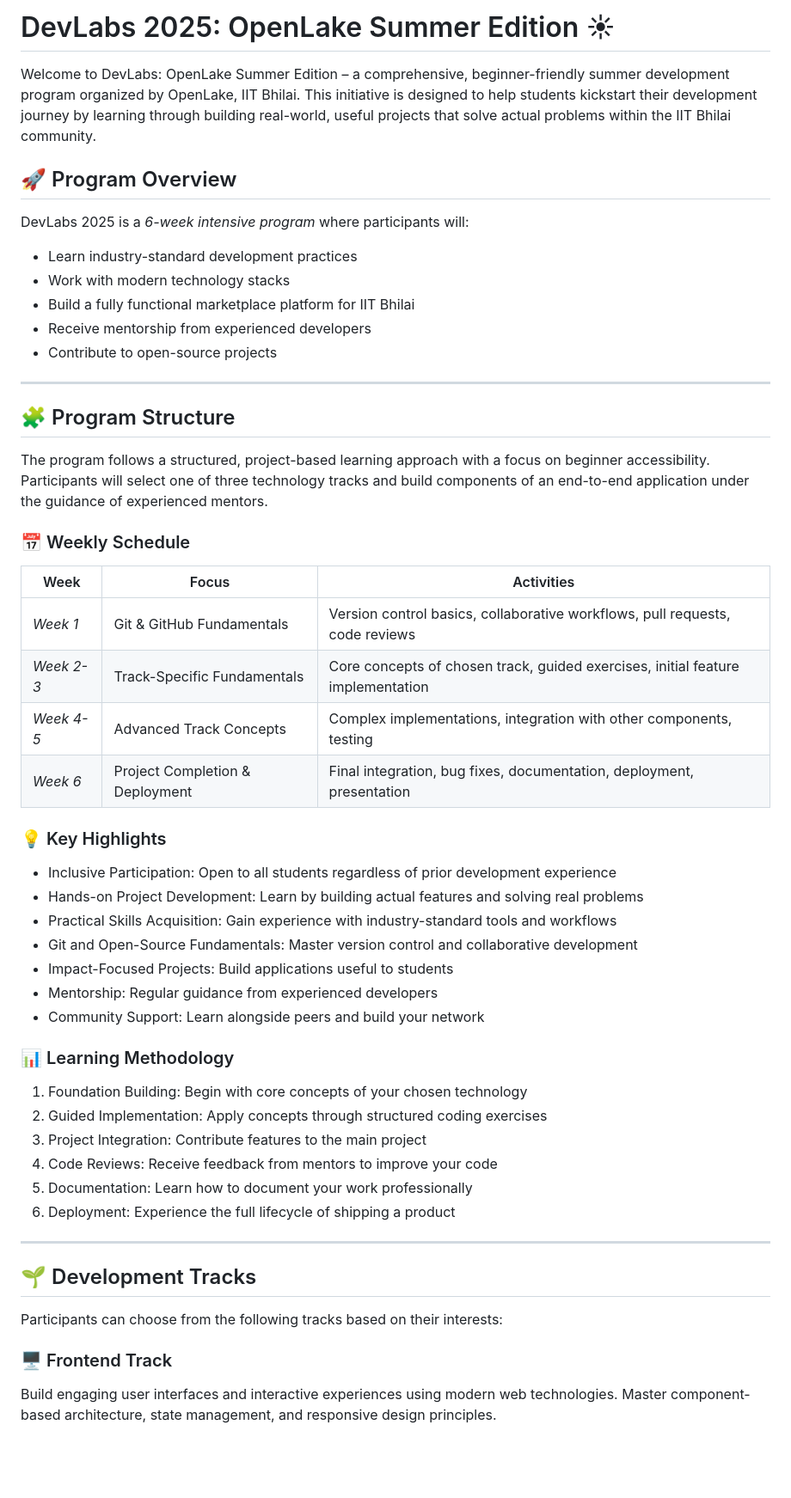
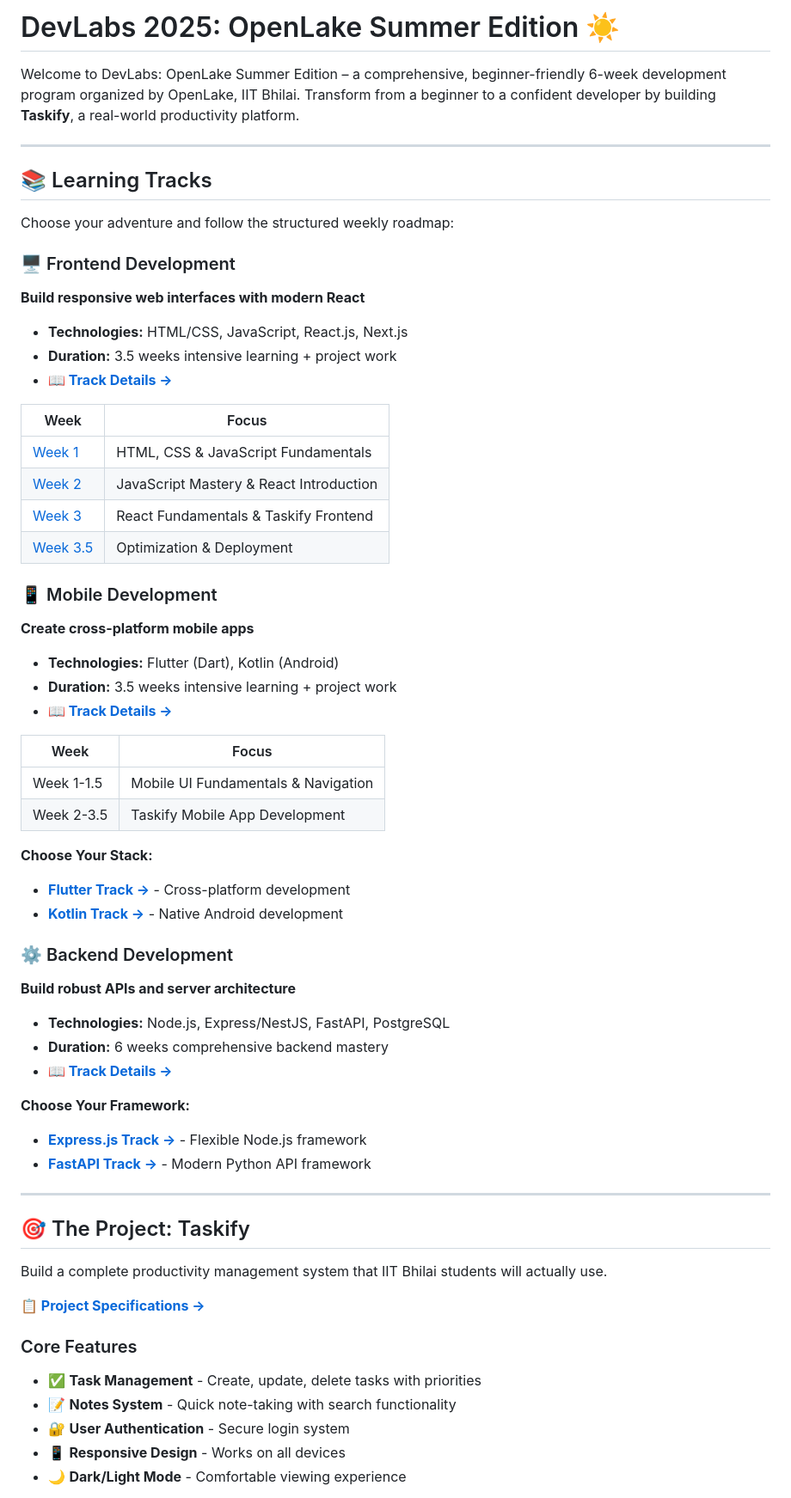
Before and after one commit to OpenLake/DevLabs-2025, a Markdown page: README.md, the part around one of its changes. Shown at 86% size. Drawn GitHub-style; blank space fills up the shorter version.

```diff
--- a/README.md
+++ b/README.md
@@ -1,57 +1,63 @@
-# DevLabs 2025: OpenLake Summer Edition ☀
+# DevLabs 2025: OpenLake Summer Edition ☀️
 
-Welcome to DevLabs: OpenLake Summer Edition – a comprehensive, beginner-friendly summer development program organized by OpenLake, IIT Bhilai. This initiative is designed to help students kickstart their development journey by learning through building real-world, useful projects that solve actual problems within the IIT Bhilai community.
-
-## 🚀 Program Overview
-
-DevLabs 2025 is a *6-week intensive program* where participants will:
-- Learn industry-standard development practices
-- Work with modern technology stacks
-- Build a fully functional marketplace platform for IIT Bhilai
-- Receive mentorship from experienced developers
-- Contribute to open-source projects
+Welcome to DevLabs: OpenLake Summer Edition – a comprehensive, beginner-friendly 6-week development program organized by OpenLake, IIT Bhilai. Transform from a beginner to a confident developer by building **Taskify**, a real-world productivity platform.
 
 ---
 
-## 🧩 Program Structure
+## 📚 Learning Tracks
 
-The program follows a structured, project-based learning approach with a focus on beginner accessibility. Participants will select one of three technology tracks and build components of an end-to-end application under the guidance of experienced mentors.
+Choose your adventure and follow the structured weekly roadmap:
 
-### 📅 Weekly Schedule
+### 🖥️ Frontend Development
+**Build responsive web interfaces with modern React**
+- **Technologies:** HTML/CSS, JavaScript, React.js, Next.js
+- **Duration:** 3.5 weeks intensive learning + project work
+- **[📖 Track Details →](Frontend/README.md)**
 
-| Week | Focus | Activities |
-|------|-------|------------|
-| *Week 1* | Git & GitHub Fundamentals | Version control basics, collaborative workflows, pull requests, code reviews |
-| *Week 2-3* | Track-Specific Fundamentals | Core concepts of chosen track, guided exercises, initial feature implementation |
-| *Week 4-5* | Advanced Track Concepts | Complex implementations, integration with other components, testing |
-| *Week 6* | Project Completion & Deployment | Final integration, bug fixes, documentation, deployment, presentation |
+| Week | Focus |
+|------|-------|
+| [Week 1](Frontend/React/week-1/README.md) | HTML, CSS & JavaScript Fundamentals |
+| [Week 2](Frontend/React/week-2/README.md) | JavaScript Mastery & React Introduction |
+| [Week 3](Frontend/React/week-3/README.md) | React Fundamentals & Taskify Frontend |
+| [Week 3.5](Frontend/React/week-3.5/README.md) | Optimization & Deployment |
 
-### 💡 Key Highlights
+### 📱 Mobile Development
+**Create cross-platform mobile apps**
+- **Technologies:** Flutter (Dart), Kotlin (Android)
+- **Duration:** 3.5 weeks intensive learning + project work
+- **[📖 Track Details →](App/README.md)**
 
-- Inclusive Participation: Open to all students regardless of prior development experience
-- Hands-on Project Development: Learn by building actual features and solving real problems
-- Practical Skills Acquisition: Gain experience with industry-standard tools and workflows
-- Git and Open-Source Fundamentals: Master version control and collaborative development
-- Impact-Focused Projects: Build applications useful to students
-- Mentorship: Regular guidance from experienced developers
-- Community Support: Learn alongside peers and build your network
+| Week | Focus |
+|------|-------|
+| Week 1-1.5 | Mobile UI Fundamentals & Navigation |
+| Week 2-3.5 | Taskify Mobile App Development |
 
-### 📊 Learning Methodology
+**Choose Your Stack:**
+- **[Flutter Track →](App/flutter/README.md)** - Cross-platform development
+- **[Kotlin Track →](App/kotlin/README.md)** - Native Android development
 
-1. Foundation Building: Begin with core concepts of your chosen technology
-2. Guided Implementation: Apply concepts through structured coding exercises
-3. Project Integration: Contribute features to the main project
-4. Code Reviews: Receive feedback from mentors to improve your code
-5. Documentation: Learn how to document your work professionally
-6. Deployment: Experience the full lifecycle of shipping a product
+### ⚙️ Backend Development
+**Build robust APIs and server architecture**
+- **Technologies:** Node.js, Express/NestJS, FastAPI, PostgreSQL
+- **Duration:** 6 weeks comprehensive backend mastery
+- **[📖 Track Details →](Backend/README.md)**
+
+**Choose Your Framework:**
+- **[Express.js Track →](Backend/Express/README.md)** - Flexible Node.js framework
+- **[FastAPI Track →](Backend/FastAPI/README.md)** - Modern Python API framework
 
 ---
 
-## 🌱 Development Tracks
+## 🎯 The Project: Taskify
 
-Participants can choose from the following tracks based on their interests:
+Build a complete productivity management system that IIT Bhilai students will actually use.
 
-### 🖥 Frontend Track
+**[📋 Project Specifications →](Project/README.md)**
 
-Build engaging user interfaces and interactive experiences using modern web technologies. Master component-based architecture, state management, and responsive design principles.
+### Core Features
+- ✅ **Task Management** - Create, update, delete tasks with priorities
+- 📝 **Notes System** - Quick note-taking with search functionality
+- 🔐 **User Authentication** - Secure login system
+- 📱 **Responsive Design** - Works on all devices
+- 🌙 **Dark/Light Mode** - Comfortable viewing experience
 
```
Also changed, not shown: other parts of README.md (+40 -146 lines).
